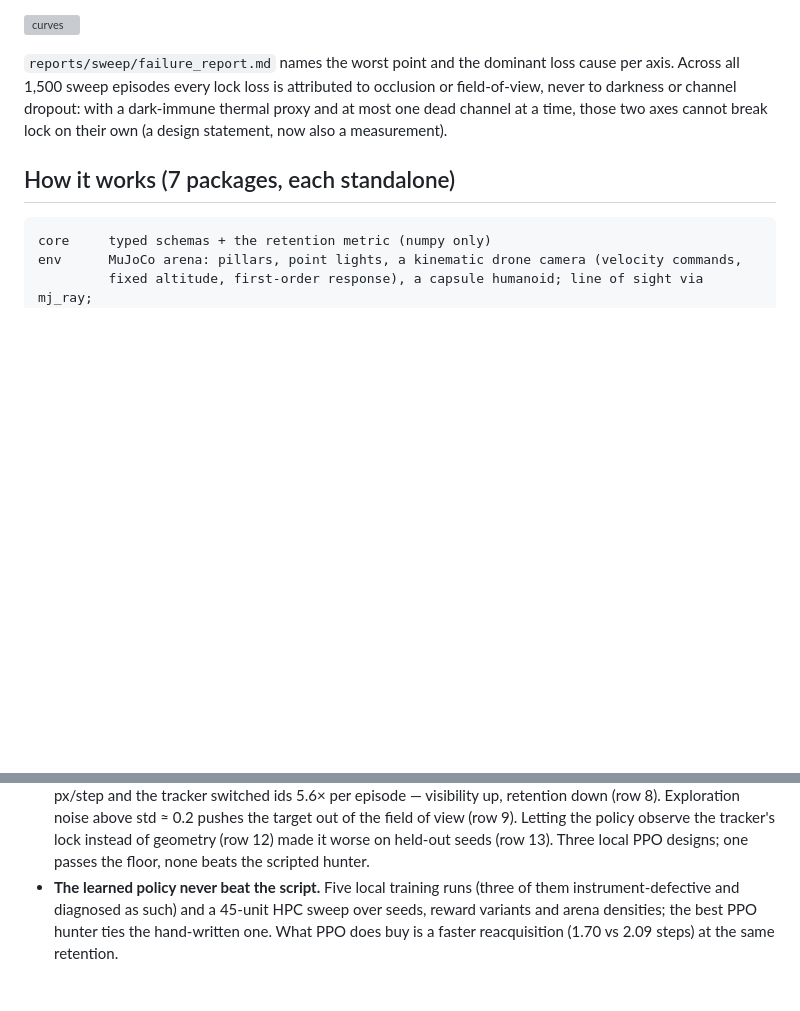
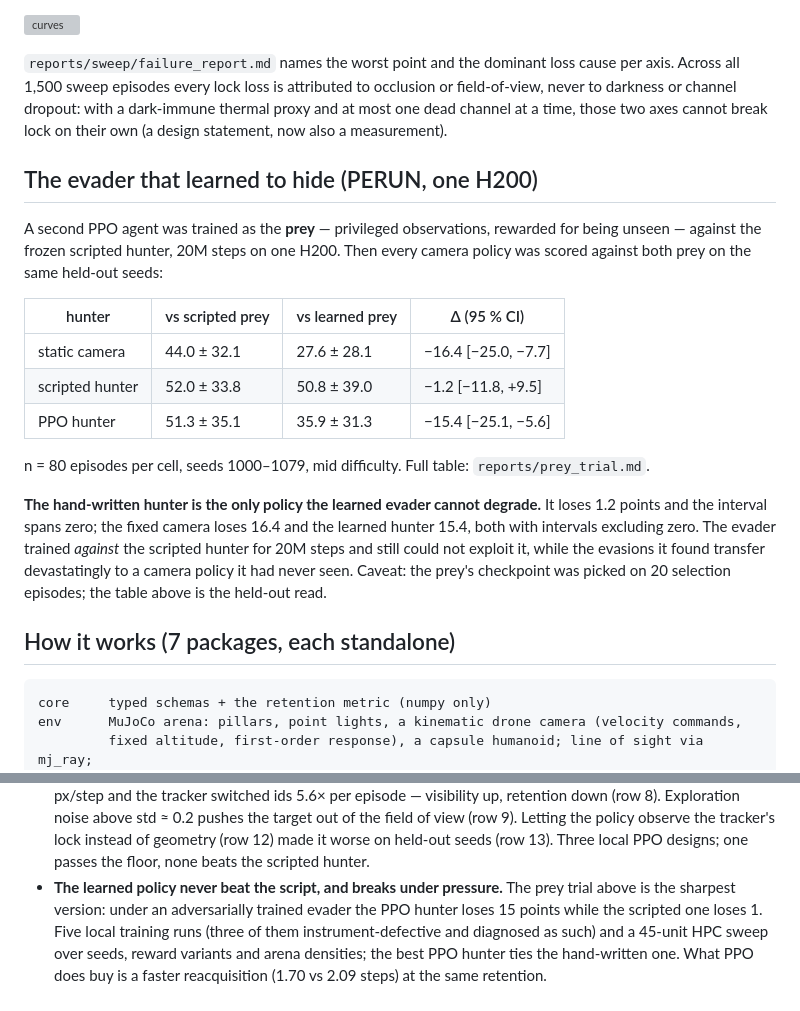
Before and after one commit to matus012/lockon, a Markdown page: README.md, 2 parts joined by grey strips. GitHub-like rendering; blank space fills up the shorter version; grey boxes are pictures that could not be loaded.

Commit message:
learned-prey trial (H200, 2.3 GPU-h): the scripted hunter is the only policy an adversarially trained evader cannot degrade (row 18)
Co-Authored-By: Claude Opus 5 <noreply@anthropic.com>

````diff
--- a/README.md
+++ b/README.md
@@ -46,6 +46,27 @@ all 1,500 sweep episodes every lock loss is attributed to occlusion or field-of-
 darkness or channel dropout: with a dark-immune thermal proxy and at most one dead channel at a
 time, those two axes cannot break lock on their own (a design statement, now also a measurement).
 
+## The evader that learned to hide (PERUN, one H200)
+
+A second PPO agent was trained as the **prey** — privileged observations, rewarded for being
+unseen — against the frozen scripted hunter, 20M steps on one H200. Then every camera policy was
+scored against both prey on the same held-out seeds:
+
+| hunter | vs scripted prey | vs learned prey | Δ (95 % CI) |
+|---|---|---|---|
+| static camera | 44.0 ± 32.1 | 27.6 ± 28.1 | −16.4 [−25.0, −7.7] |
+| scripted hunter | 52.0 ± 33.8 | 50.8 ± 39.0 | −1.2 [−11.8, +9.5] |
+| PPO hunter | 51.3 ± 35.1 | 35.9 ± 31.3 | −15.4 [−25.1, −5.6] |
+
+n = 80 episodes per cell, seeds 1000–1079, mid difficulty. Full table: `reports/prey_trial.md`.
+
+**The hand-written hunter is the only policy the learned evader cannot degrade.** It loses 1.2
+points and the interval spans zero; the fixed camera loses 16.4 and the learned hunter 15.4, both
+with intervals excluding zero. The evader trained *against* the scripted hunter for 20M steps and
+still could not exploit it, while the evasions it found transfer devastatingly to a camera policy
+it had never seen. Caveat: the prey's checkpoint was picked on 20 selection episodes; the table
+above is the held-out read.
+
 ## How it works (7 packages, each standalone)
 
 ```
@@ -89,7 +110,9 @@ unaffected by light level.
   of view (row 9). Letting the policy observe the tracker's lock instead of geometry (row 12)
   made it worse on held-out seeds (row 13). Three local PPO designs; one passes the floor, none
   beats the scripted hunter.
-- **The learned policy never beat the script.** Five local training runs (three of them
+- **The learned policy never beat the script, and breaks under pressure.** The prey trial above
+  is the sharpest version: under an adversarially trained evader the PPO hunter loses 15 points
+  while the scripted one loses 1. Five local training runs (three of them
   instrument-defective and diagnosed as such) and a 45-unit HPC sweep over seeds, reward
   variants and arena densities; the best PPO hunter ties the hand-written one. What PPO does
   buy is a faster reacquisition (1.70 vs 2.09 steps) at the same retention.
````
Also changed, not shown: reports/deviation-log.md (+1 -0 lines), reports/prey_trial.md (added, +11 -0 lines).
